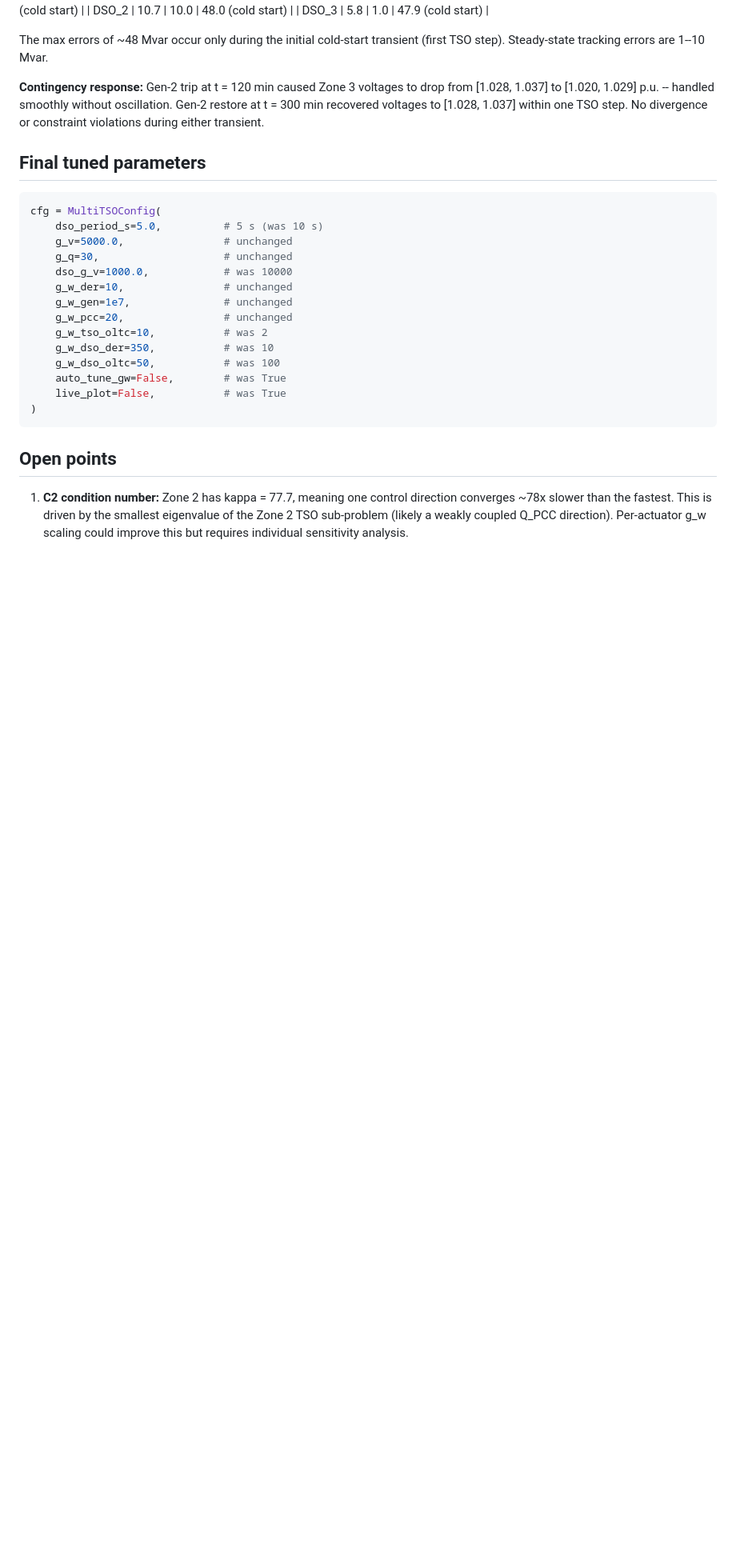
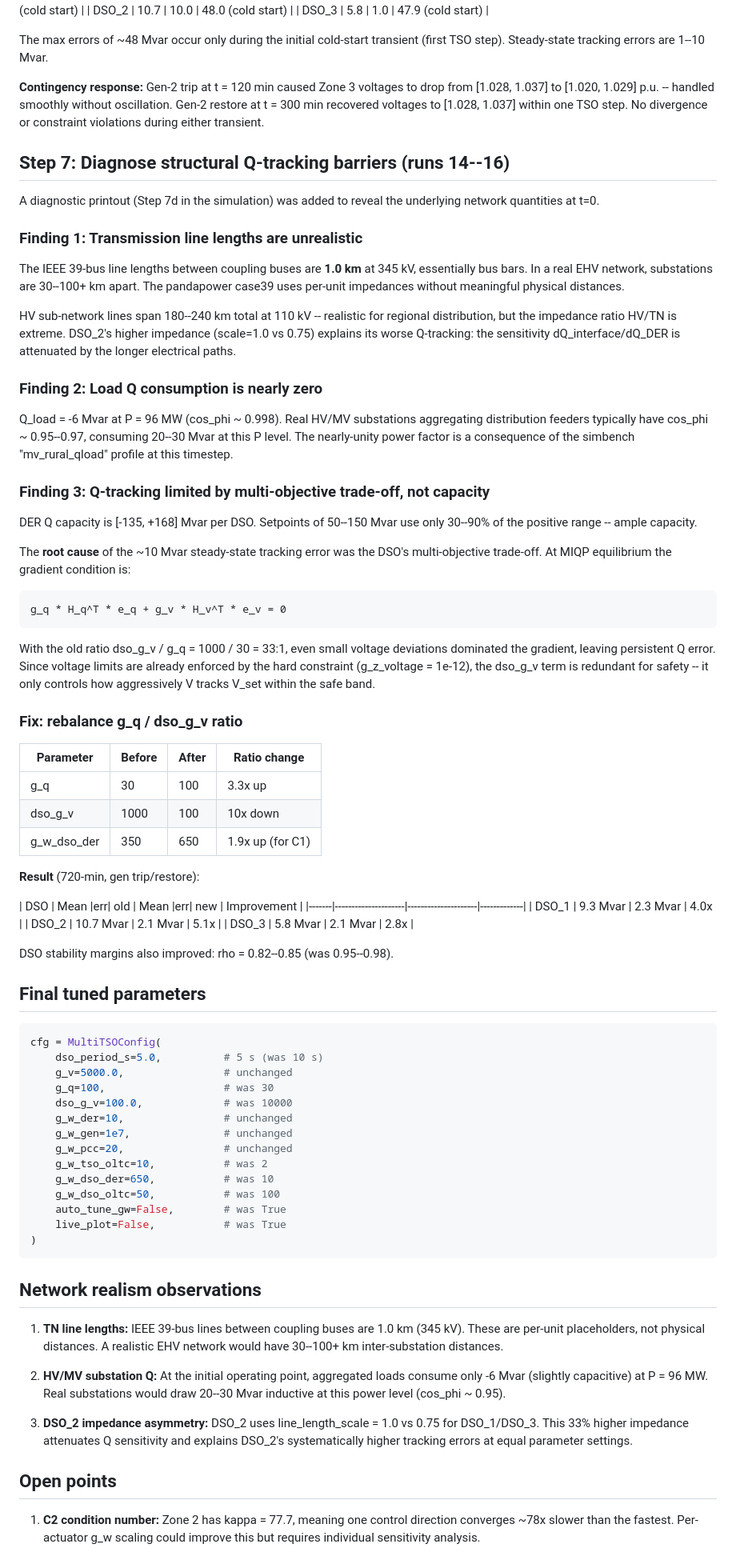
Before and after one commit to manuelschwenke/qOFO, a Markdown page: docs/parameter_tuning_log.md, the part around one of its changes. Shown at 80% size. Drawn GitHub-style; blank space fills up the shorter version.

Commit message:
Update tuning docs with Q-tracking diagnosis and improved parameters
Documents the g_q/dso_g_v ratio as the root cause of poor Q-tracking,
the network realism observations (TN line lengths, load Q), and the
final parameter set achieving 2 Mvar mean tracking error.

Co-Authored-By: Claude Opus 4.6 (1M context) <noreply@anthropic.com>

````diff
--- a/docs/parameter_tuning_log.md
+++ b/docs/parameter_tuning_log.md
@@ -142,29 +142,99 @@ from [1.028, 1.037] to [1.020, 1.029] p.u. -- handled smoothly without oscillati
 Gen-2 restore at t = 300 min recovered voltages to [1.028, 1.037] within one TSO
 step.  No divergence or constraint violations during either transient.
 
+## Step 7: Diagnose structural Q-tracking barriers (runs 14--16)
+
+A diagnostic printout (Step 7d in the simulation) was added to reveal the
+underlying network quantities at t=0.
+
+### Finding 1: Transmission line lengths are unrealistic
+
+The IEEE 39-bus line lengths between coupling buses are **1.0 km** at 345 kV,
+essentially bus bars.  In a real EHV network, substations are 30--100+ km apart.
+The pandapower case39 uses per-unit impedances without meaningful physical
+distances.
+
+HV sub-network lines span 180--240 km total at 110 kV -- realistic for regional
+distribution, but the impedance ratio HV/TN is extreme.  DSO_2's higher impedance
+(scale=1.0 vs 0.75) explains its worse Q-tracking: the sensitivity dQ_interface/dQ_DER
+is attenuated by the longer electrical paths.
+
+### Finding 2: Load Q consumption is nearly zero
+
+Q_load = -6 Mvar at P = 96 MW (cos_phi ~ 0.998).  Real HV/MV substations
+aggregating distribution feeders typically have cos_phi ~ 0.95--0.97, consuming
+20--30 Mvar at this P level.  The nearly-unity power factor is a consequence of the
+simbench "mv_rural_qload" profile at this timestep.
+
+### Finding 3: Q-tracking limited by multi-objective trade-off, not capacity
+
+DER Q capacity is [-135, +168] Mvar per DSO.  Setpoints of 50--150 Mvar use only
+30--90% of the positive range -- ample capacity.
+
+The **root cause** of the ~10 Mvar steady-state tracking error was the DSO's
+multi-objective trade-off.  At MIQP equilibrium the gradient condition is:
+
+    g_q * H_q^T * e_q + g_v * H_v^T * e_v = 0
+
+With the old ratio dso_g_v / g_q = 1000 / 30 = 33:1, even small voltage deviations
+dominated the gradient, leaving persistent Q error.  Since voltage limits are already
+enforced by the hard constraint (g_z_voltage = 1e-12), the dso_g_v term is redundant
+for safety -- it only controls how aggressively V tracks V_set within the safe band.
+
+### Fix: rebalance g_q / dso_g_v ratio
+
+| Parameter    | Before | After | Ratio change |
+|--------------|--------|-------|-------------|
+| g_q          | 30     | 100   | 3.3x up     |
+| dso_g_v      | 1000   | 100   | 10x down    |
+| g_w_dso_der  | 350    | 650   | 1.9x up (for C1) |
+
+**Result** (720-min, gen trip/restore):
+
+| DSO   | Mean |err| old | Mean |err| new | Improvement |
+|-------|---------------------|---------------------|-------------|
+| DSO_1 | 9.3 Mvar            | 2.3 Mvar            | 4.0x        |
+| DSO_2 | 10.7 Mvar           | 2.1 Mvar            | 5.1x        |
+| DSO_3 | 5.8 Mvar            | 2.1 Mvar            | 2.8x        |
+
+DSO stability margins also improved: rho = 0.82--0.85 (was 0.95--0.98).
+
 ## Final tuned parameters
 
 ```python
 cfg = MultiTSOConfig(
     dso_period_s=5.0,          # 5 s (was 10 s)
     g_v=5000.0,                # unchanged
-    g_q=30,                    # unchanged
-    dso_g_v=1000.0,            # was 10000
+    g_q=100,                   # was 30
+    dso_g_v=100.0,             # was 10000
     g_w_der=10,                # unchanged
     g_w_gen=1e7,               # unchanged
     g_w_pcc=20,                # unchanged
     g_w_tso_oltc=10,           # was 2
-    g_w_dso_der=350,           # was 10
+    g_w_dso_der=650,           # was 10
     g_w_dso_oltc=50,           # was 100
     auto_tune_gw=False,        # was True
     live_plot=False,           # was True
 )
 ```
 
+## Network realism observations
+
+1. **TN line lengths:** IEEE 39-bus lines between coupling buses are 1.0 km
+   (345 kV).  These are per-unit placeholders, not physical distances.  A realistic
+   EHV network would have 30--100+ km inter-substation distances.
+
+2. **HV/MV substation Q:** At the initial operating point, aggregated loads consume
+   only -6 Mvar (slightly capacitive) at P = 96 MW.  Real substations would draw
+   20--30 Mvar inductive at this power level (cos_phi ~ 0.95).
+
+3. **DSO_2 impedance asymmetry:** DSO_2 uses line_length_scale = 1.0 vs 0.75 for
+   DSO_1/DSO_3.  This 33% higher impedance attenuates Q sensitivity and explains
+   DSO_2's systematically higher tracking errors at equal parameter settings.
+
 ## Open points
 
 1. **C2 condition number:** Zone 2 has kappa = 77.7, meaning one control direction
-   converges ~78x slower than the fastest.  This is driven by the smallest eigenvalue
-   of the Zone 2 TSO sub-problem (likely a weakly coupled Q_PCC direction).  Per-actuator
-   g_w scaling could improve this but requires individual sensitivity analysis.
+   converges ~78x slower than the fastest.  Per-actuator g_w scaling could improve
+   this but requires individual sensitivity analysis.
 
````
Also changed, not shown: other parts of docs/parameter_tuning_log.md (+5 -7 lines).
